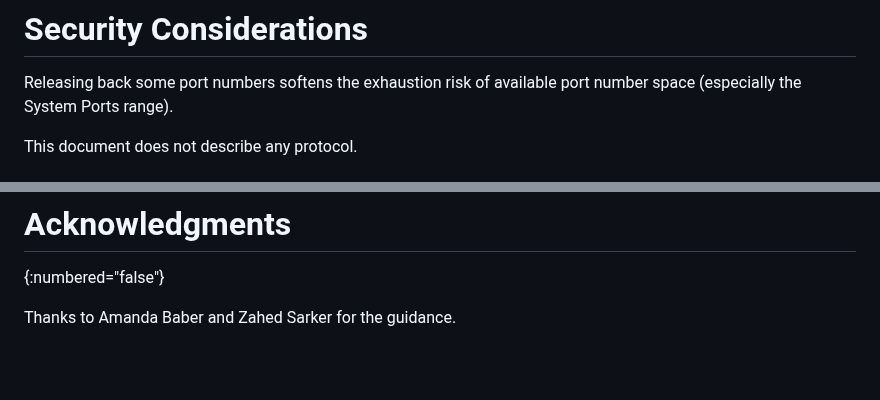
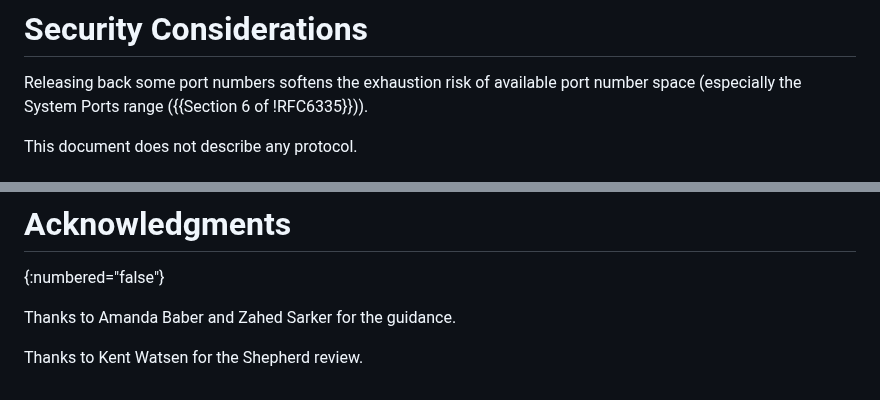
Before and after one commit to boucadair/netconf-port-numbers, a Markdown page: draft-ietf-netconf-port-numbers.md, 2 parts joined by grey strips. Drawn GitHub-style; blank space fills up the shorter version.

Commit message:
comment from Kent on system range

```diff
--- a/draft-ietf-netconf-port-numbers.md
+++ b/draft-ietf-netconf-port-numbers.md
@@ -58,7 +58,7 @@ Consistent with {{Section 8.2 of !RFC6335}}, this document does not de-assign se
 # Security Considerations
 
 Releasing back some port numbers softens the exhaustion risk of available port number space (especially the System
-Ports range).
+Ports range ({{Section 6 of !RFC6335}})).
 
 This document does not describe any protocol.
 
@@ -130,3 +130,5 @@ A note can be added to 832/833 to indicate that the port numbers used to be assi
 {:numbered="false"}
 
 Thanks to Amanda Baber and Zahed Sarker for the guidance.
+
+Thanks to Kent Watsen for the Shepherd review.
```
